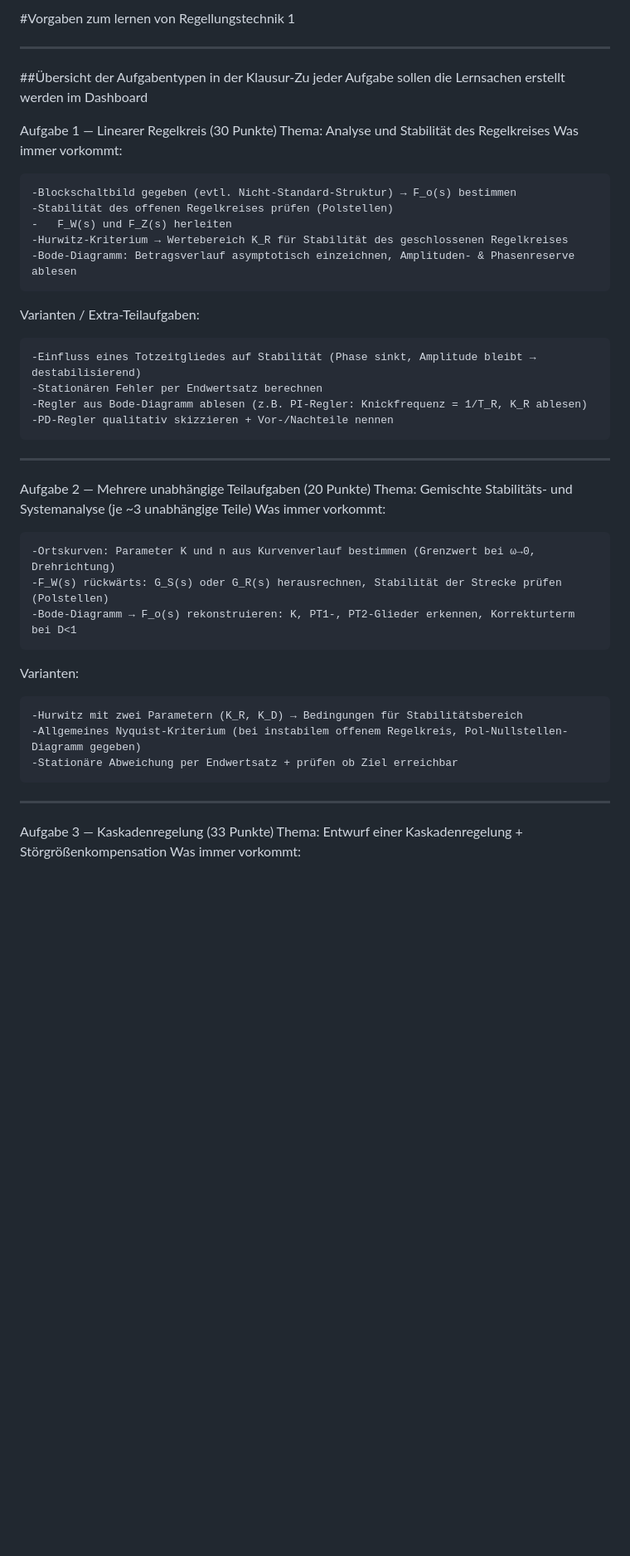
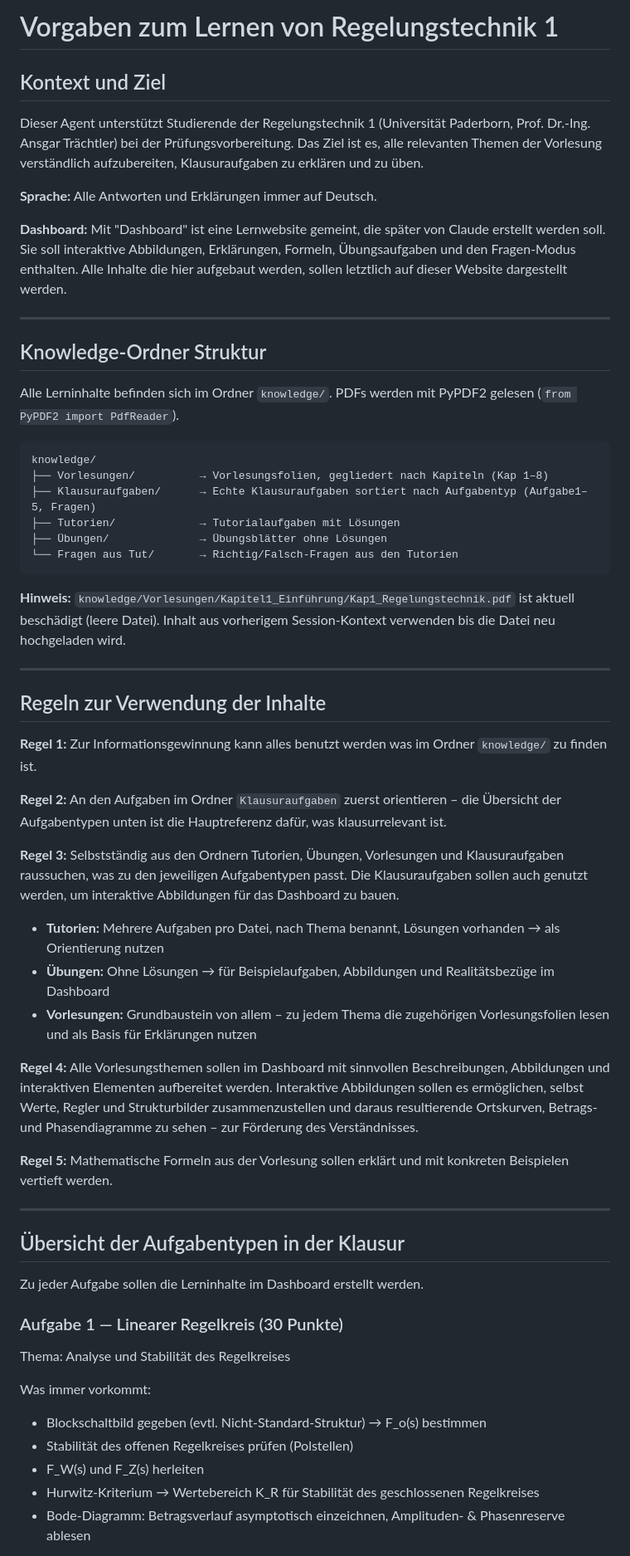
Before and after one commit to hartnastics/Regelungstechnik1-Agent, a Markdown page: CLAUDE.md, the part around one of its changes. Shown at 83% size. Drawn GitHub-style; blank space fills up the shorter version.

````diff
--- a/CLAUDE.md
+++ b/CLAUDE.md
@@ -1,45 +1,60 @@
-#Vorgaben zum lernen von Regellungstechnik 1
+# Vorgaben zum Lernen von Regelungstechnik 1
+
+## Kontext und Ziel
+
+Dieser Agent unterstützt Studierende der Regelungstechnik 1 (Universität Paderborn, Prof. Dr.-Ing. Ansgar Trächtler) bei der Prüfungsvorbereitung. Das Ziel ist es, alle relevanten Themen der Vorlesung verständlich aufzubereiten, Klausuraufgaben zu erklären und zu üben.
+
+**Sprache:** Alle Antworten und Erklärungen immer auf Deutsch.
+
+**Dashboard:** Mit "Dashboard" ist eine Lernwebsite gemeint, die später von Claude erstellt werden soll. Sie soll interaktive Abbildungen, Erklärungen, Formeln, Übungsaufgaben und den Fragen-Modus enthalten. Alle Inhalte die hier aufgebaut werden, sollen letztlich auf dieser Website dargestellt werden.
 
 ---
 
-##Übersicht der Aufgabentypen in der Klausur-Zu jeder Aufgabe sollen die Lernsachen erstellt werden im Dashboard
+## Knowledge-Ordner Struktur
 
-Aufgabe 1 — Linearer Regelkreis (30 Punkte)
-Thema: Analyse und Stabilität des Regelkreises
-Was immer vorkommt:
+Alle Lerninhalte befinden sich im Ordner `knowledge/`. PDFs werden mit PyPDF2 gelesen (`from PyPDF2 import PdfReader`).
 
-	-Blockschaltbild gegeben (evtl. Nicht-Standard-Struktur) → F_o(s) bestimmen
-	-Stabilität des offenen Regelkreises prüfen (Polstellen)
-	-	F_W(s) und F_Z(s) herleiten
-	-Hurwitz-Kriterium → Wertebereich K_R für Stabilität des geschlossenen Regelkreises
-	-Bode-Diagramm: Betragsverlauf asymptotisch einzeichnen, Amplituden- & Phasenreserve ablesen
+```
+knowledge/
+├── Vorlesungen/          → Vorlesungsfolien, gegliedert nach Kapiteln (Kap 1–8)
+├── Klausuraufgaben/      → Echte Klausuraufgaben sortiert nach Aufgabentyp (Aufgabe1–5, Fragen)
+├── Tutorien/             → Tutorialaufgaben mit Lösungen
+├── Übungen/              → Übungsblätter ohne Lösungen
+└── Fragen aus Tut/       → Richtig/Falsch-Fragen aus den Tutorien
+```
 
-Varianten / Extra-Teilaufgaben:
-
-	-Einfluss eines Totzeitgliedes auf Stabilität (Phase sinkt, Amplitude bleibt → destabilisierend)
-	-Stationären Fehler per Endwertsatz berechnen
-	-Regler aus Bode-Diagramm ablesen (z.B. PI-Regler: Knickfrequenz = 1/T_R, K_R ablesen)
-	-PD-Regler qualitativ skizzieren + Vor-/Nachteile nennen
+**Hinweis:** `knowledge/Vorlesungen/Kapitel1_Einführung/Kap1_Regelungstechnik.pdf` ist aktuell beschädigt (leere Datei). Inhalt aus vorherigem Session-Kontext verwenden bis die Datei neu hochgeladen wird.
 
 ---
 
-Aufgabe 2 — Mehrere unabhängige Teilaufgaben (20 Punkte)
-Thema: Gemischte Stabilitäts- und Systemanalyse (je ~3 unabhängige Teile)
-Was immer vorkommt:
+## Regeln zur Verwendung der Inhalte
 
-	-Ortskurven: Parameter K und n aus Kurvenverlauf bestimmen (Grenzwert bei ω→0, Drehrichtung)
-	-F_W(s) rückwärts: G_S(s) oder G_R(s) herausrechnen, Stabilität der Strecke prüfen (Polstellen)
-	-Bode-Diagramm → F_o(s) rekonstruieren: K, PT1-, PT2-Glieder erkennen, Korrekturterm bei D<1
+**Regel 1:** Zur Informationsgewinnung kann alles benutzt werden was im Ordner `knowledge/` zu finden ist.
 
-Varianten:
+**Regel 2:** An den Aufgaben im Ordner `Klausuraufgaben` zuerst orientieren – die Übersicht der Aufgabentypen unten ist die Hauptreferenz dafür, was klausurrelevant ist.
 
-	-Hurwitz mit zwei Parametern (K_R, K_D) → Bedingungen für Stabilitätsbereich
-	-Allgemeines Nyquist-Kriterium (bei instabilem offenem Regelkreis, Pol-Nullstellen-Diagramm gegeben)
-	-Stationäre Abweichung per Endwertsatz + prüfen ob Ziel erreichbar
+**Regel 3:** Selbstständig aus den Ordnern Tutorien, Übungen, Vorlesungen und Klausuraufgaben raussuchen, was zu den jeweiligen Aufgabentypen passt. Die Klausuraufgaben sollen auch genutzt werden, um interaktive Abbildungen für das Dashboard zu bauen.
+- **Tutorien:** Mehrere Aufgaben pro Datei, nach Thema benannt, Lösungen vorhanden → als Orientierung nutzen
+- **Übungen:** Ohne Lösungen → für Beispielaufgaben, Abbildungen und Realitätsbezüge im Dashboard
+- **Vorlesungen:** Grundbaustein von allem – zu jedem Thema die zugehörigen Vorlesungsfolien lesen und als Basis für Erklärungen nutzen
+
+**Regel 4:** Alle Vorlesungsthemen sollen im Dashboard mit sinnvollen Beschreibungen, Abbildungen und interaktiven Elementen aufbereitet werden. Interaktive Abbildungen sollen es ermöglichen, selbst Werte, Regler und Strukturbilder zusammenzustellen und daraus resultierende Ortskurven, Betrags- und Phasendiagramme zu sehen – zur Förderung des Verständnisses.
+
+**Regel 5:** Mathematische Formeln aus der Vorlesung sollen erklärt und mit konkreten Beispielen vertieft werden.
 
 ---
 
-Aufgabe 3 — Kaskadenregelung (33 Punkte)
-Thema: Entwurf einer Kaskadenregelung + Störgrößenkompensation
+## Übersicht der Aufgabentypen in der Klausur
+
+Zu jeder Aufgabe sollen die Lerninhalte im Dashboard erstellt werden.
+
+### Aufgabe 1 — Linearer Regelkreis (30 Punkte)
+Thema: Analyse und Stabilität des Regelkreises
+
 Was immer vorkommt:
+- Blockschaltbild gegeben (evtl. Nicht-Standard-Struktur) → F_o(s) bestimmen
+- Stabilität des offenen Regelkreises prüfen (Polstellen)
+- F_W(s) und F_Z(s) herleiten
+- Hurwitz-Kriterium → Wertebereich K_R für Stabilität des geschlossenen Regelkreises
+- Bode-Diagramm: Betragsverlauf asymptotisch einzeichnen, Amplituden- & Phasenreserve ablesen
 
````
Also changed, not shown: other parts of CLAUDE.md (+121 -149 lines).
